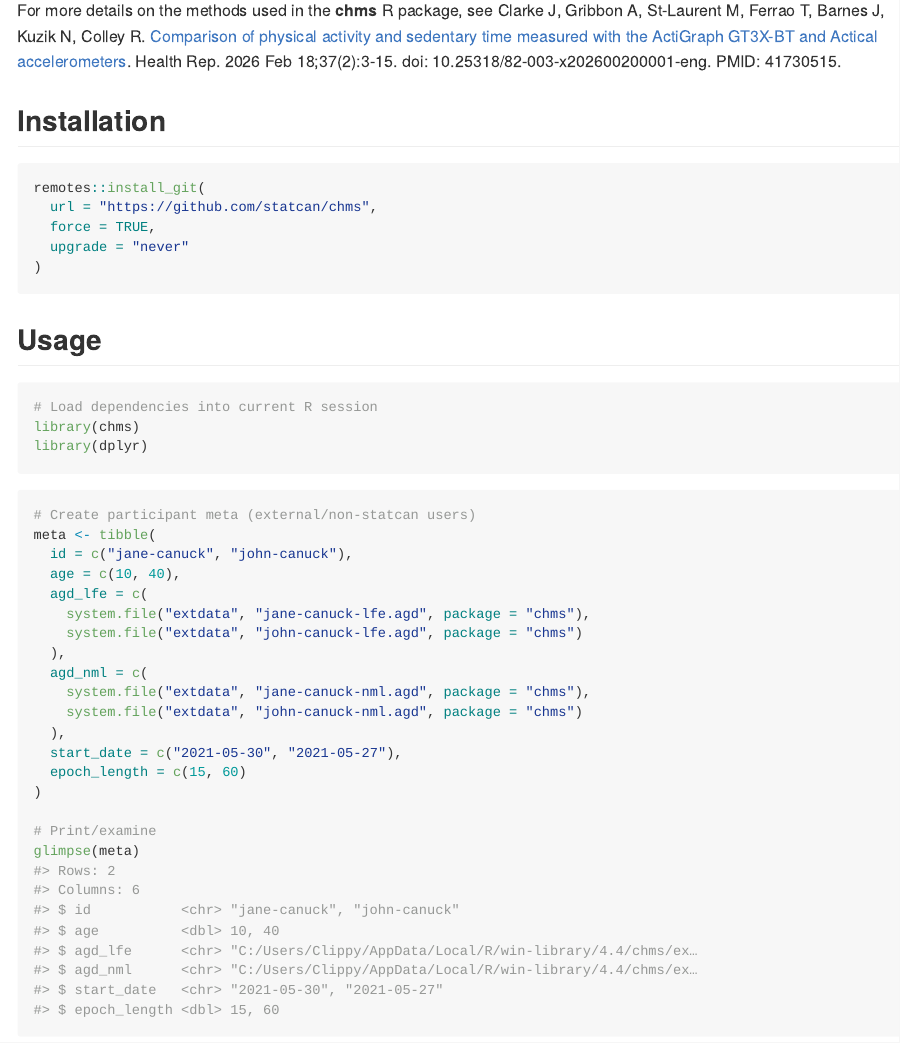
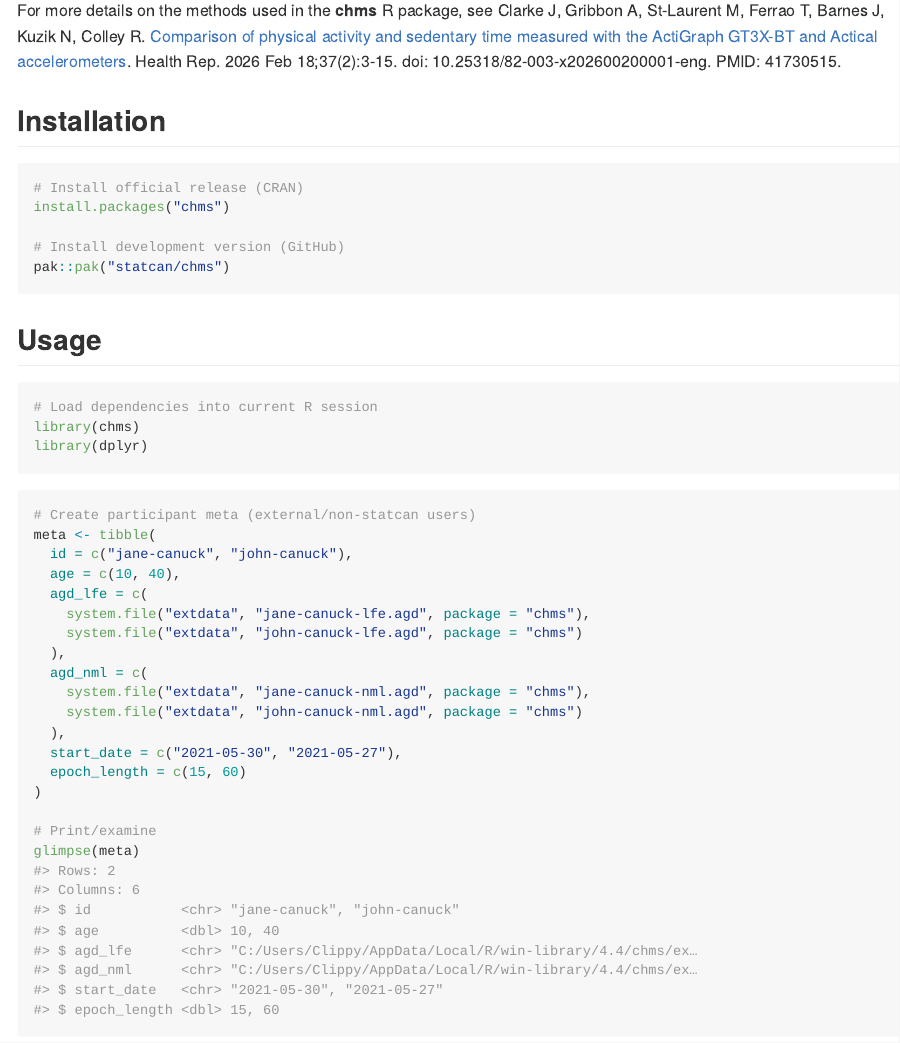
Before and after one commit to StatCan/chms, a Quarto document (tools/readme.qmd): the page in a window 1100 px wide, from 1080 px down. The pictures show the output file README.md that the author committed with the source, drawn offline in the style of GitHub; long lines of code are wrapped.

Commit message:
Update install instructions

````diff
--- a/tools/readme.qmd
+++ b/tools/readme.qmd
@@ -75,11 +75,11 @@ For more details on the methods used in the **chms** R package, see Clarke J, Gr
 ## Installation
 
 ```{r, eval = FALSE}
-remotes::install_git(
-  url = "https://github.com/statcan/chms",
-  force = TRUE,
-  upgrade = "never"
-)
+# Install official release (CRAN)
+install.packages("chms")
+
+# Install development version (GitHub)
+pak::pak("statcan/chms")
 ```
 
 ## Usage
````
Also changed, not shown: README.md, tools/readme.qmd (10 more changed lines), 3 other files.
